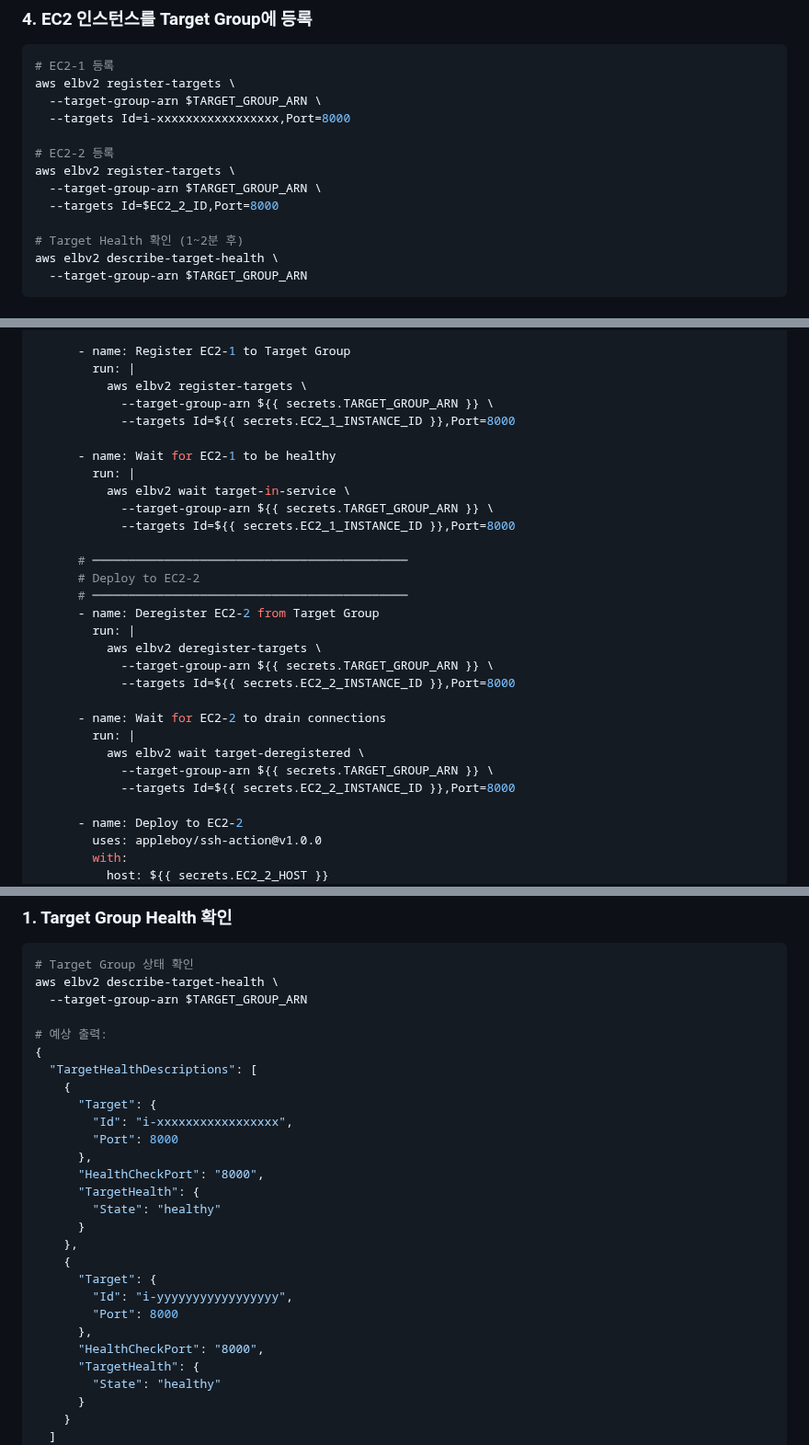
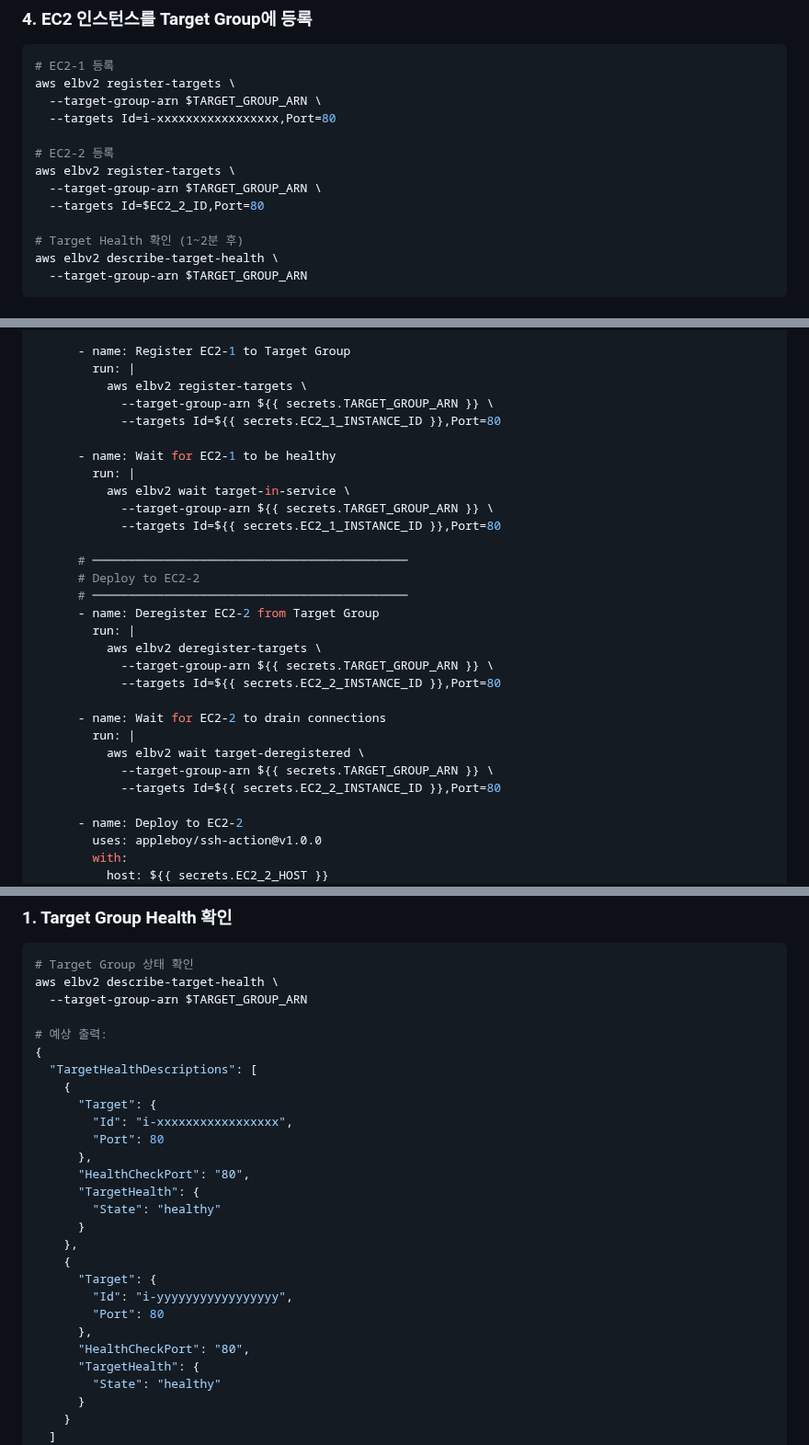
Before and after one commit to TlesMes/TeamMoa-Refactor, a Markdown page: docs/guides/alb_deployment_guide.md, 3 parts joined by grey strips. Shown at 92% size. Drawn GitHub-style.

Commit message:
docs: ALB 배포 가이드 포트 및 GitHub 경로 수정
- ALB Target Group 포트 8000 → 80 수정 (Nginx 진입점)
- GitHub 저장소 경로 실제 경로로 수정 (TlesMes/TeamMoa-Refactor)
- Rolling Update 예시 코드 포트 통일

```diff
--- a/docs/guides/alb_deployment_guide.md
+++ b/docs/guides/alb_deployment_guide.md
@@ -612,12 +612,12 @@ TARGET_GROUP_ARN="arn:aws:elasticloadbalancing:ap-northeast-2:123456789012:targe
 # EC2-1 등록
 aws elbv2 register-targets \
   --target-group-arn $TARGET_GROUP_ARN \
-  --targets Id=i-xxxxxxxxxxxxxxxxx,Port=8000
+  --targets Id=i-xxxxxxxxxxxxxxxxx,Port=80
 
 # EC2-2 등록
 aws elbv2 register-targets \
   --target-group-arn $TARGET_GROUP_ARN \
-  --targets Id=$EC2_2_ID,Port=8000
+  --targets Id=$EC2_2_ID,Port=80
 
 # Target Health 확인 (1~2분 후)
 aws elbv2 describe-target-health \
@@ -1175,13 +1175,13 @@ jobs:
         run: |
           aws elbv2 register-targets \
             --target-group-arn ${{ secrets.TARGET_GROUP_ARN }} \
-            --targets Id=${{ secrets.EC2_1_INSTANCE_ID }},Port=8000
+            --targets Id=${{ secrets.EC2_1_INSTANCE_ID }},Port=80
 
       - name: Wait for EC2-1 to be healthy
         run: |
           aws elbv2 wait target-in-service \
             --target-group-arn ${{ secrets.TARGET_GROUP_ARN }} \
-            --targets Id=${{ secrets.EC2_1_INSTANCE_ID }},Port=8000
+            --targets Id=${{ secrets.EC2_1_INSTANCE_ID }},Port=80
 
       # ━━━━━━━━━━━━━━━━━━━━━━━━━━━━━━━━━━━━━━━━━━━━
       # Deploy to EC2-2
@@ -1190,13 +1190,13 @@ jobs:
         run: |
           aws elbv2 deregister-targets \
             --target-group-arn ${{ secrets.TARGET_GROUP_ARN }} \
-            --targets Id=${{ secrets.EC2_2_INSTANCE_ID }},Port=8000
+            --targets Id=${{ secrets.EC2_2_INSTANCE_ID }},Port=80
 
       - name: Wait for EC2-2 to drain connections
         run: |
           aws elbv2 wait target-deregistered \
             --target-group-arn ${{ secrets.TARGET_GROUP_ARN }} \
-            --targets Id=${{ secrets.EC2_2_INSTANCE_ID }},Port=8000
+            --targets Id=${{ secrets.EC2_2_INSTANCE_ID }},Port=80
 
       - name: Deploy to EC2-2
         uses: appleboy/ssh-action@v1.0.0
@@ -1266,9 +1266,9 @@ aws elbv2 describe-target-health \
     {
       "Target": {
         "Id": "i-xxxxxxxxxxxxxxxxx",
-        "Port": 8000
+        "Port": 80
       },
-      "HealthCheckPort": "8000",
+      "HealthCheckPort": "80",
       "TargetHealth": {
         "State": "healthy"
       }
@@ -1276,9 +1276,9 @@ aws elbv2 describe-target-health \
     {
       "Target": {
         "Id": "i-yyyyyyyyyyyyyyyyy",
-        "Port": 8000
+        "Port": 80
       },
-      "HealthCheckPort": "8000",
+      "HealthCheckPort": "80",
       "TargetHealth": {
         "State": "healthy"
       }
```
Also changed, not shown: other parts of docs/guides/alb_deployment_guide.md (+4 -4 lines), docs/guides/cicd_alb_deployment.md (+2 -2 lines).
